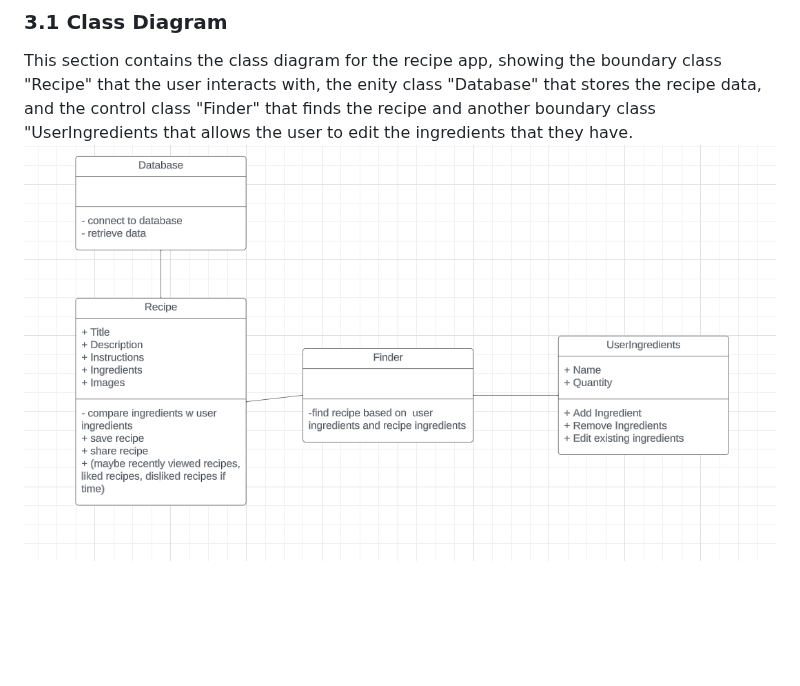
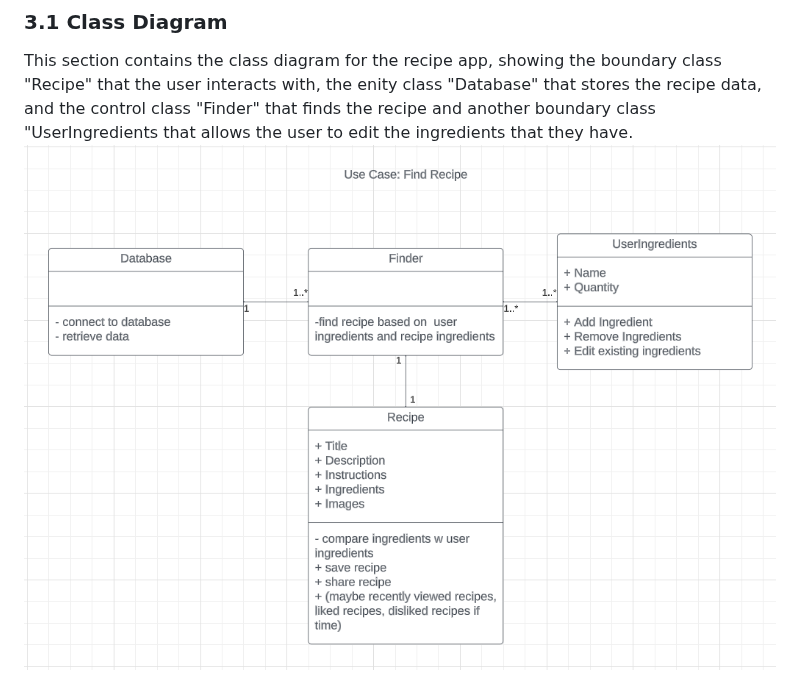
Before and after one commit to EvanGrone/RecipeApp, a Markdown page: README.md, the part around the change. Rendered like a GitHub page; blank space fills up the shorter version.

Commit message:
Update README.md
class diagram

```diff
--- a/README.md
+++ b/README.md
@@ -30,7 +30,7 @@ Our App works with a client-server architecture. The client is given an interact
 
 ### 3.1 Class Diagram
 This section contains the class diagram for the recipe app, showing the boundary class "Recipe" that the user interacts with, the enity class "Database" that stores the recipe data, and the control class "Finder" that finds the recipe and another boundary class "UserIngredients that allows the user to edit the ingredients that they have.
-![Class.png](https://github.com/EvanGrone/RecipeApp/blob/main/Check%202%20Class.png)
+![Class.png](https://github.com/EvanGrone/RecipeApp/blob/main/Images/Recipe%20Class%20Diagram.png)
 <p align="center">
   <img src="Images/Recipe Class Diagram.png" width="500" title="Class">
   <br>
```
